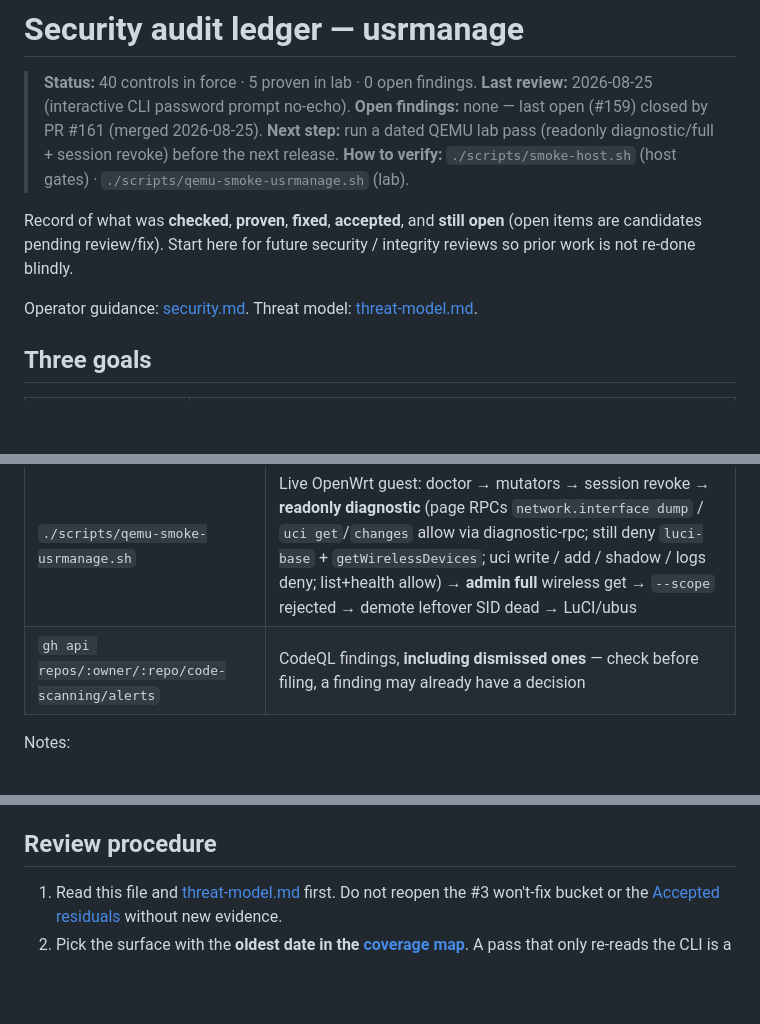
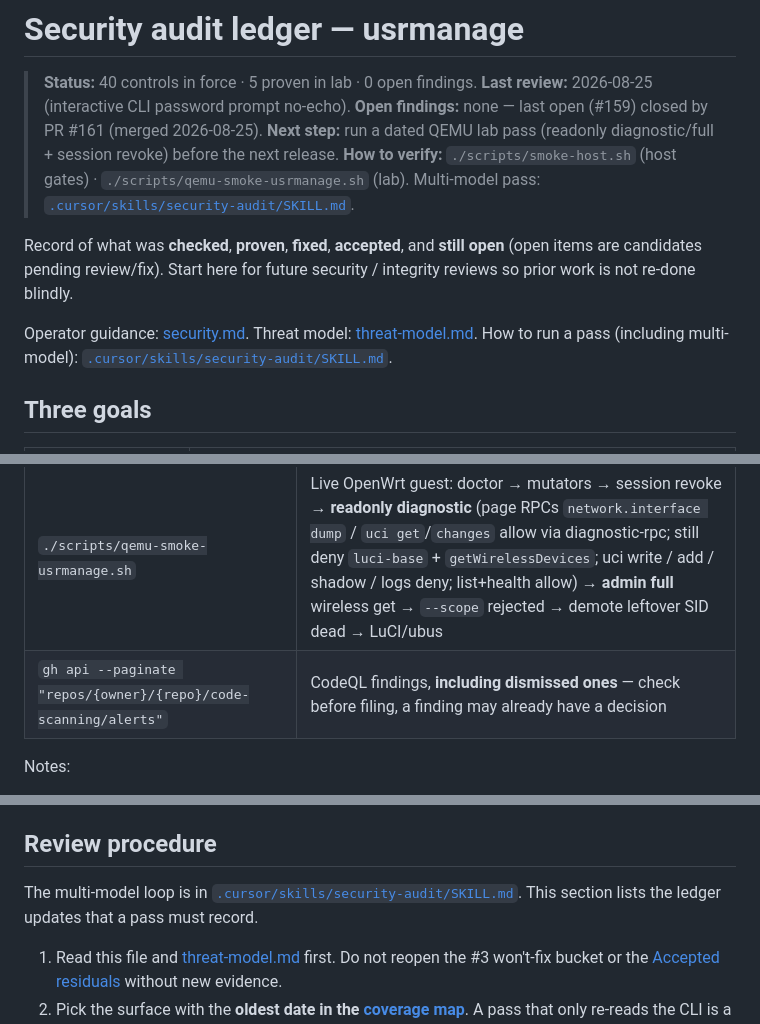
Before and after one commit to lucas-albers-lz4/usrmanage, a Markdown page: docs/security-review.md, 3 parts joined by grey strips. Drawn GitHub-style; blank space fills up the shorter version.

Commit message:
docs(security): multi-model VVAH audit skill twin (#167)
* docs(security): add multi-model VVAH audit skill twin

Portable stages/models/gate shared with fwlive; usrmanage bindings point at
smoke-host, qemu-smoke, and the existing ledger.

* docs(security): generalize Stage-2 frontier profiles (Fable vs GLM-5.3)

Match fwlive playbook: GLM-5.3 max thinking + Luna/flash helpers as alternate.

* docs(security): note GLM max-thinking need for ACL/commit-scope

* docs(ste): ASD-STE100 pass on multi-model audit skill

Align the twin skill and ledger pointers with pragmatic STE: short
sentences, make sure that, and plain obligation wording.

* fix(cr): fail-closed Stage 0 secret and CodeQL checks

Address CodeRabbit on #167: MD040 fence language, tracked+ignored
secret paths, and paginated {owner}/{repo} CodeQL query.

```diff
--- a/docs/security-review.md
+++ b/docs/security-review.md
@@ -4,12 +4,13 @@
 > **Last review:** 2026-08-25 (interactive CLI password prompt no-echo).
 > **Open findings:** none — last open (#159) closed by PR #161 (merged 2026-08-25).
 > **Next step:** run a dated QEMU lab pass (readonly diagnostic/full + session revoke) before the next release.
-> **How to verify:** `./scripts/smoke-host.sh` (host gates) · `./scripts/qemu-smoke-usrmanage.sh` (lab).
+> **How to verify:** `./scripts/smoke-host.sh` (host gates) · `./scripts/qemu-smoke-usrmanage.sh` (lab). Multi-model pass: [`.cursor/skills/security-audit/SKILL.md`](../.cursor/skills/security-audit/SKILL.md).
 
 Record of what was **checked**, **proven**, **fixed**, **accepted**, and **still open** (open items are candidates pending review/fix).
 Start here for future security / integrity reviews so prior work is not re-done blindly.
 
 Operator guidance: [security.md](security.md). Threat model: [threat-model.md](threat-model.md).
+How to run a pass (including multi-model): [`.cursor/skills/security-audit/SKILL.md`](../.cursor/skills/security-audit/SKILL.md).
 
 ## Three goals
 
@@ -42,7 +43,7 @@ Every reviewable surface, where it lives, and when it was last looked at. **Upda
 | `./scripts/smoke-host.sh` | shellcheck, package layout, link check, validators, mutators-under-lock, rpcd argv (password-safe stub), busybox fallback, luci-login + health schema, theme/i18n/parity |
 | `python3 scripts/z3-verify.py --full` | Formal proof of username / actor grammars (empty, length, deny-list, injection alphabet) |
 | `./scripts/qemu-smoke-usrmanage.sh` | Live OpenWrt guest: doctor → mutators → session revoke → **readonly diagnostic** (page RPCs `network.interface dump` / `uci get`/`changes` allow via diagnostic-rpc; still deny `luci-base` + `getWirelessDevices`; uci write / add / shadow / logs deny; list+health allow) → **admin full** wireless get → `--scope` rejected → demote leftover SID dead → LuCI/ubus |
-| `gh api repos/:owner/:repo/code-scanning/alerts` | CodeQL findings, **including dismissed ones** — check before filing, a finding may already have a decision |
+| `gh api --paginate "repos/{owner}/{repo}/code-scanning/alerts"` | CodeQL findings, **including dismissed ones** — check before filing, a finding may already have a decision |
 
 Notes:
 
@@ -405,6 +406,9 @@ Scope: owned LuCI ACL matrix, CLI/rpcd/UI (drop `--scope` picker), migrate, demo
 
 ## Review procedure
 
+The multi-model loop is in [`.cursor/skills/security-audit/SKILL.md`](../.cursor/skills/security-audit/SKILL.md).
+This section lists the ledger updates that a pass must record.
+
 1. Read this file and [threat-model.md](threat-model.md) first. Do not reopen the #3 won't-fix bucket or the [Accepted residuals](#accepted-residuals) without new evidence.
 2. Pick the surface with the **oldest date in the [coverage map](#surface-coverage-map)**. A pass that only re-reads the CLI is a pass that finds nothing new. **New surfaces start dated on the feature PR** that introduces them — do not leave them undated until a later periodic pass.
 3. Diff the surface against [Controls in force](#controls-in-force). Anything new — mutator, rpcd method, file-write path, workflow step, release input, session/ACL write — needs a named guard, a **proof class**, and a proof of that class, or it is a finding.
```
Also changed, not shown: AGENTS.md (+1 -1 lines), 1 other file.
